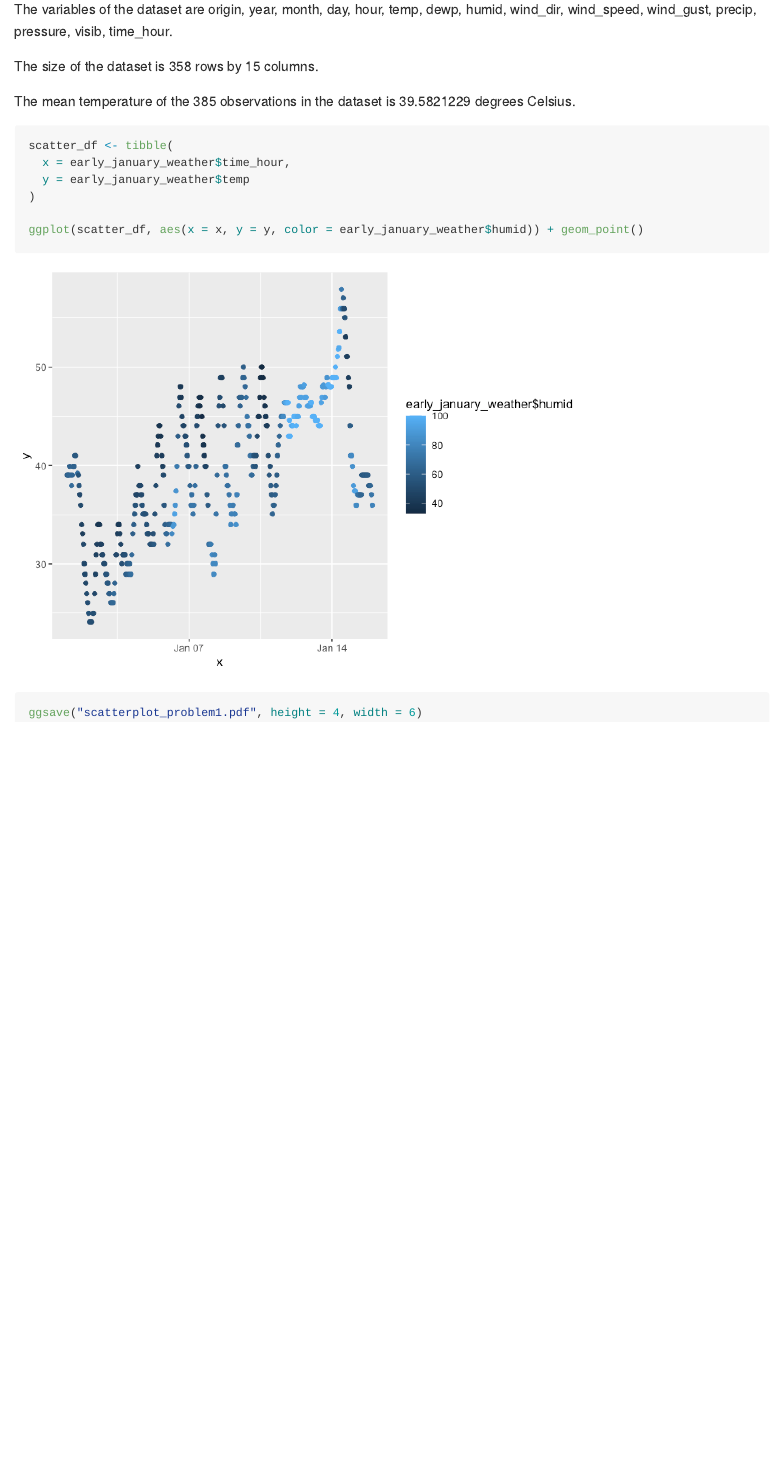
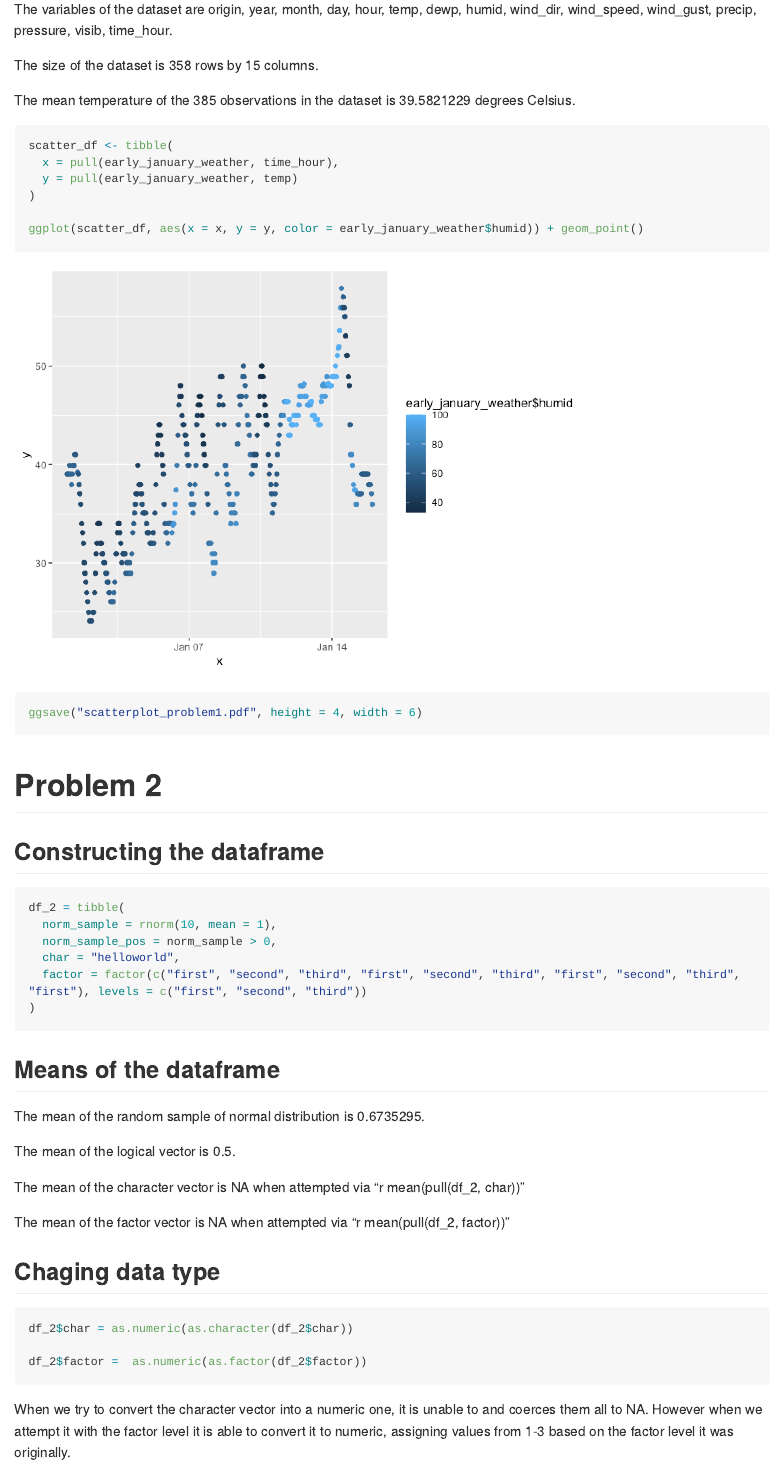
Before and after one commit to jmlue/p8105_hw1_jl5934, an R Markdown document (p8105_hw1_jl5934.Rmd): the page in a window 1100 px wide, from 390 px down before the commit and from 540 px down after it, so that both start at the same text. The pictures show the output file p8105_hw1_jl5934.md that the author committed with the source, drawn offline in the style of GitHub; long lines of code are wrapped.

Commit message:
Completed first run of Problem 2, made some clean up edits to problem 1 (using pull instead of $)

````diff
--- a/p8105_hw1_jl5934.Rmd
+++ b/p8105_hw1_jl5934.Rmd
@@ -23,12 +23,12 @@ The variables of the dataset are `r names(early_january_weather)`.
 
 The size of the dataset is `r nrow(early_january_weather)` rows by `r ncol(early_january_weather)` columns.
 
-The mean temperature of the 385 observations in the dataset is `r mean(early_january_weather$temp)` degrees Celsius.
+The mean temperature of the 385 observations in the dataset is `r mean(pull(early_january_weather, temp))` degrees Celsius.
 
 ```{r scatterplot}
 scatter_df <- tibble(
-  x = early_january_weather$time_hour,
-  y = early_january_weather$temp
+  x = pull(early_january_weather, time_hour),
+  y = pull(early_january_weather, temp)
 )
 
 ggplot(scatter_df, aes(x = x, y = y, color = early_january_weather$humid)) + geom_point()
@@ -47,25 +47,28 @@ ggsave("scatterplot_problem1.pdf", height = 4, width = 6)
 df_2 = tibble(
   norm_sample = rnorm(10, mean = 1),
   norm_sample_pos = norm_sample > 0,
-  char = "abcabcabca",
-  factor = factor(char)
+  char = "helloworld",
+  factor = factor(c("first", "second", "third", "first", "second", "third", "first", "second", "third", "first"), levels = c("first", "second", "third"))
 )
 ```
 
 ## Means of the dataframe
 
-The mean of the random sample of normal distribution is `r`.
+The mean of the random sample of normal distribution is `r mean(pull(df_2, norm_sample))`.
 
-The mean of the logical vector is `r`.
+The mean of the logical vector is `r mean(pull(df_2, norm_sample_pos))`.
 
-The mean of the character vector is `r`.
+The mean of the character vector is NA when attempted via "r mean(pull(df_2, char))"
 
-The mean of the factor vector is `r`.
+The mean of the factor vector is NA when attempted via "r mean(pull(df_2, factor))"
 
-```{r conversion, results = hide}
-as.nuermic()
 
-as.numeric()
+## Chaging data type
 
-as.numeric()
+```{r conversion, eval = FALSE}
+df_2$char = as.numeric(as.character(df_2$char))
+
+df_2$factor =  as.numeric(as.factor(df_2$factor))
 ```
+
+When we try to convert the character vector into a numeric one, it is unable to and coerces them all to NA. However when we attempt it with the factor level it is able to convert it to numeric, assigning values from 1-3 based on the factor level it was originally.
````
Also changed, not shown: p8105_hw1_jl5934.md, scatterplot_problem1.pdf, p8105_hw1_jl5934.Rmd (4 more changed lines).
